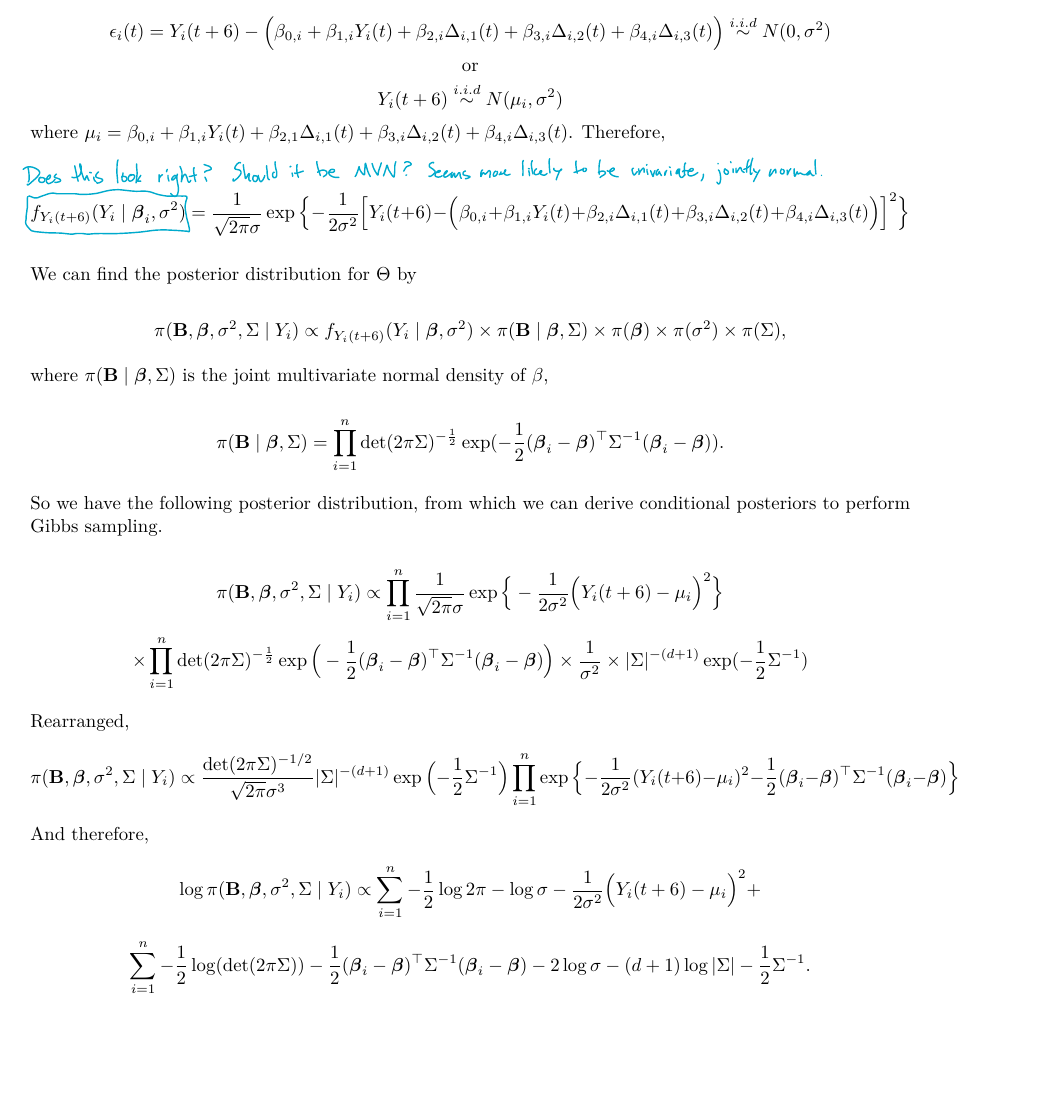
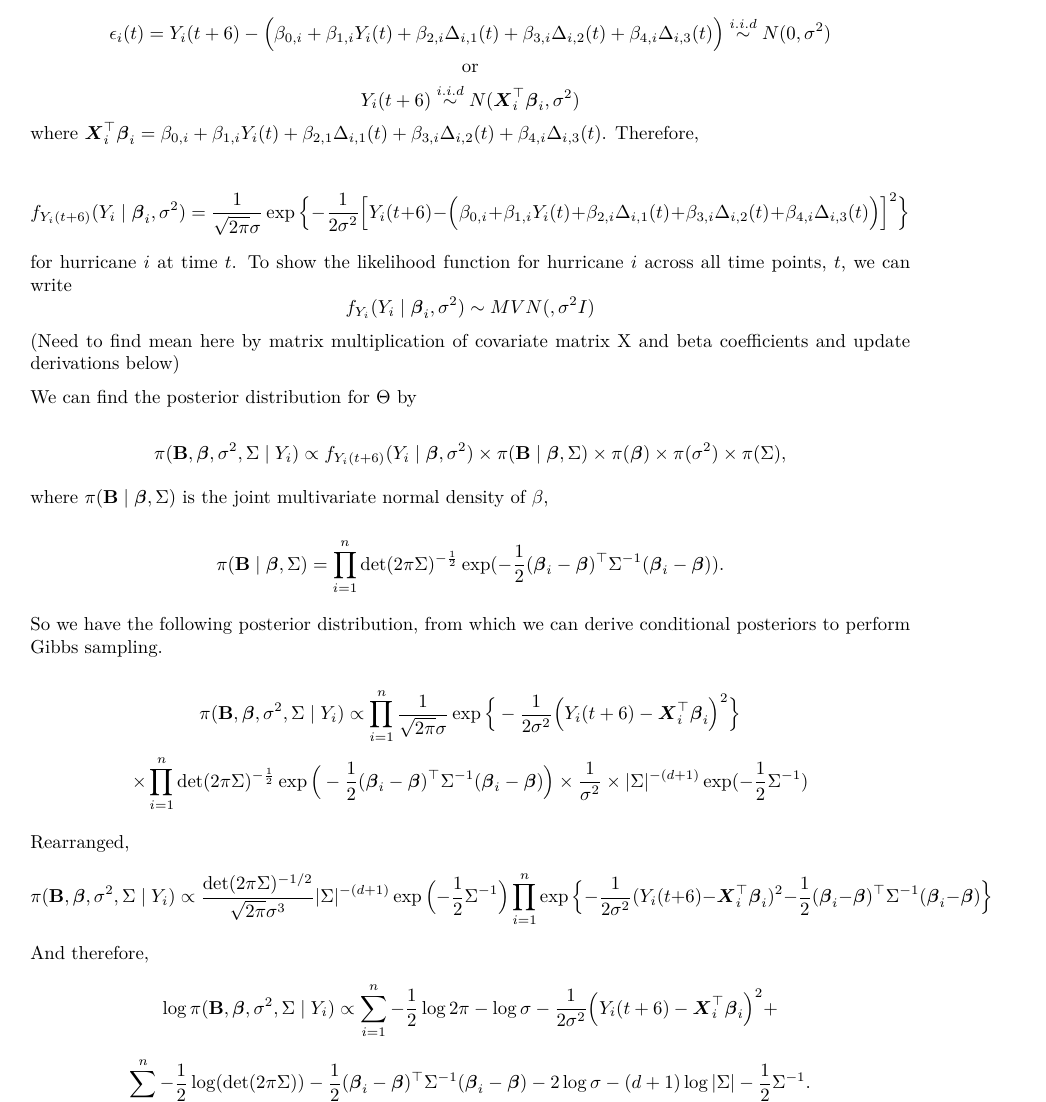
Before and after one commit to tucker-l-morgan/p8160_hurricane, an R Markdown document (posterior_distributions.Rmd): part of page 2 of 4, cut so that both start at the same text, the shorter picture padded with empty space. The pictures show the output file posterior_distributions.pdf that the author committed with the source.

Commit message:
updated with mvn for Yi

```diff
--- a/posterior_distributions.Rmd
+++ b/posterior_distributions.Rmd
@@ -40,10 +40,13 @@ Note from given Bayesian model:
 
 $$\epsilon_i(t) = Y_i(t+6) - \Big(\beta_{0,i} + \beta_{1,i}Y_i(t) + \beta_{2,i}\Delta_{i,1}(t) + \beta_{3,i}\Delta_{i,2}(t) + \beta_{4,i}\Delta_{i,3}(t)\Big) \stackrel{i.i.d}{\sim} N(0, \sigma^2)$$
 $$\text{or}$$
-$$Y_i(t+6) \stackrel{i.i.d}{\sim} N(\mu_i, \sigma^2)$$
-where $\mu_i = \beta_{0,i} + \beta_{1,i}Y_i(t) + \beta_{2,1}\Delta_{i,1}(t) + \beta_{3,i}\Delta_{i,2}(t) + \beta_{4,i}\Delta_{i,3}(t)$. Therefore,
+$$Y_i(t+6) \stackrel{i.i.d}{\sim} N(\boldsymbol{X}_i^\top\boldsymbol{\beta}_i, \sigma^2)$$
+where $\boldsymbol{X}_i^\top\boldsymbol{\beta}_i = \beta_{0,i} + \beta_{1,i}Y_i(t) + \beta_{2,1}\Delta_{i,1}(t) + \beta_{3,i}\Delta_{i,2}(t) + \beta_{4,i}\Delta_{i,3}(t)$. Therefore,
 
 $$f_{Y_i(t+6)}(Y_i \mid \boldsymbol{\beta}_i,  \sigma^2) = \frac{1}{\sqrt{2\pi}\sigma} \exp\Big\{-\frac{1}{2\sigma^2}\Big[Y_i(t+6) - \Big(\beta_{0,i} + \beta_{1,i}Y_i(t) + \beta_{2,i}\Delta_{i,1}(t) + \beta_{3,i}\Delta_{i,2}(t) + \beta_{4,i}\Delta_{i,3}(t)\Big)\Big]^2 \Big\}$$
+for hurricane $i$ at time $t$. To show the likelihood function for hurricane $i$ across all time points, $t$, we can write
+$$f_{Y_i}(Y_i \mid \boldsymbol{\beta}_i, \sigma^2) \sim MVN(, \sigma^2 I)$$
+(Need to find mean here by matrix multiplication of covariate matrix X and beta coefficients and update derivations below)
 
 We can find the posterior distribution for $\Theta$ by
 
@@ -55,13 +58,13 @@ $$\pi(\textbf{B} \mid \boldsymbol{\beta},  \Sigma) = \prod_{i=1}^n \det(2\pi\Sig
 
 So we have the following posterior distribution, from which we can derive conditional posteriors to perform Gibbs sampling.
 
-$$\pi(\textbf{B}, \boldsymbol{\beta}, \sigma^2, \Sigma \mid Y_i) \propto \prod_{i=1}^n \frac{1}{\sqrt{2\pi}\sigma} \exp\Big\{-\frac{1}{2\sigma^2}\Big(Y_i(t+6) - \mu_i\Big)^2 \Big\}\\$$
+$$\pi(\textbf{B}, \boldsymbol{\beta}, \sigma^2, \Sigma \mid Y_i) \propto \prod_{i=1}^n \frac{1}{\sqrt{2\pi}\sigma} \exp\Big\{-\frac{1}{2\sigma^2}\Big(Y_i(t+6) - \boldsymbol{X}_i^\top\boldsymbol{\beta}_i\Big)^2 \Big\}\\$$
 $$\times \prod_{i=1}^n \det(2\pi\Sigma)^{-\frac{1}{2}} \exp\Big(-\frac{1}{2}(\boldsymbol{\beta}_i - \boldsymbol{\beta})^\top \Sigma^{-1}(\boldsymbol{\beta}_i - \boldsymbol{\beta})\Big) \times \frac{1}{\sigma^2} \times |\Sigma|^{-(d+1)} \exp(-\frac{1}{2}\Sigma^{-1})$$
 
 Rearranged,
-$$\pi(\textbf{B}, \boldsymbol{\beta}, \sigma^2, \Sigma \mid Y_i) \propto \frac{\det(2\pi\Sigma)^{-1/2}}{\sqrt{2\pi}\sigma^3} | \Sigma |^{-(d + 1)}\exp\Big(-\frac{1}{2}\Sigma^{-1}\Big) \prod_{i=1}^n \exp\Big\{-\frac{1}{2\sigma^2}(Y_i(t+6) - \mu_i)^2 - \frac{1}{2}(\boldsymbol{\beta}_i - \boldsymbol{\beta})^\top\Sigma^{-1}(\boldsymbol{\beta}_i - \boldsymbol{\beta})\Big\}$$
+$$\pi(\textbf{B}, \boldsymbol{\beta}, \sigma^2, \Sigma \mid Y_i) \propto \frac{\det(2\pi\Sigma)^{-1/2}}{\sqrt{2\pi}\sigma^3} | \Sigma |^{-(d + 1)}\exp\Big(-\frac{1}{2}\Sigma^{-1}\Big) \prod_{i=1}^n \exp\Big\{-\frac{1}{2\sigma^2}(Y_i(t+6) - \boldsymbol{X}_i^\top\boldsymbol{\beta}_i)^2 - \frac{1}{2}(\boldsymbol{\beta}_i - \boldsymbol{\beta})^\top\Sigma^{-1}(\boldsymbol{\beta}_i - \boldsymbol{\beta})\Big\}$$
 And therefore,
-$$\log{\pi(\textbf{B}, \boldsymbol{\beta}, \sigma^2, \Sigma \mid Y_i)} \propto \sum_{i=1}^n -\frac{1}{2}\log2\pi - \log \sigma - \frac{1}{2\sigma^2}\Big(Y_i(t + 6) - \mu_i \Big)^2 +$$
+$$\log{\pi(\textbf{B}, \boldsymbol{\beta}, \sigma^2, \Sigma \mid Y_i)} \propto \sum_{i=1}^n -\frac{1}{2}\log2\pi - \log \sigma - \frac{1}{2\sigma^2}\Big(Y_i(t + 6) - \boldsymbol{X}_i^\top\boldsymbol{\beta}_i \Big)^2 +$$
 $$\sum_{i=1}^n -\frac{1}{2}\log(\det(2\pi\Sigma)) - \frac{1}{2}(\boldsymbol{\beta}_i - \boldsymbol{\beta})^\top \Sigma^{-1}(\boldsymbol{\beta}_i - \boldsymbol{\beta}) - 2\log\sigma - (d+1)\log|\Sigma| - \frac{1}{2}\Sigma^{-1}.$$
 
 
```
Also changed, not shown: posterior_distributions.pdf.
